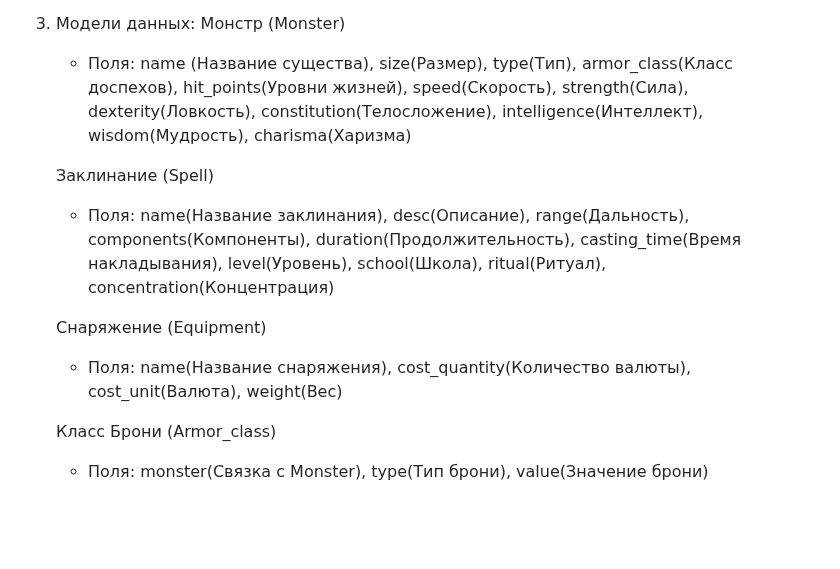
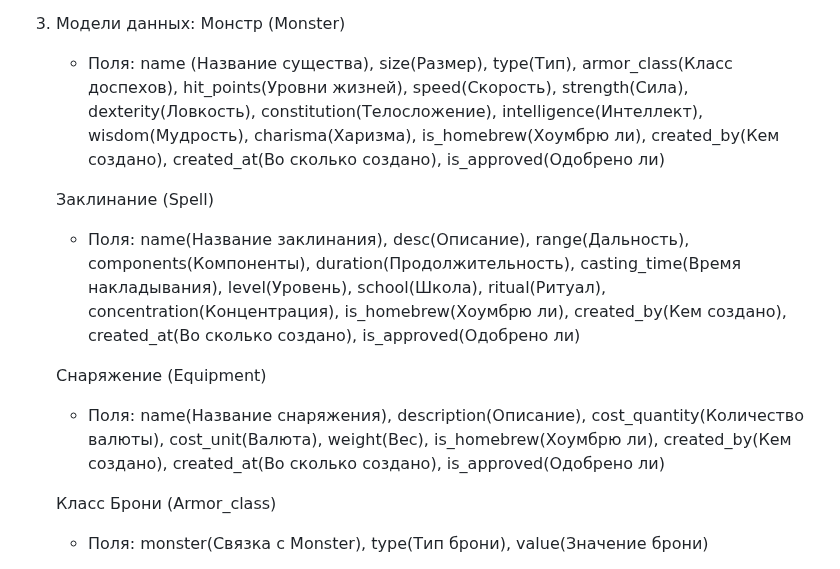
Before and after one commit to IceCubeQq/PythonDnD, a Markdown page: TZ.md, the part around the change. Drawn GitHub-style; blank space fills up the shorter version.

Commit message:
Update TZ.md
Added model fields

```diff
--- a/TZ.md
+++ b/TZ.md
@@ -8,13 +8,13 @@
    Обычный пользователь - может просматривать утвержденную информацию или предлагать дополнительный контент на рассмотрение администраторам
 3. Модели данных:
     Монстр (Monster)
-    - Поля: name (Название существа), size(Размер), type(Тип), armor_class(Класс доспехов), hit_points(Уровни жизней), speed(Скорость), strength(Сила), dexterity(Ловкость), constitution(Телосложение), intelligence(Интеллект), wisdom(Мудрость), charisma(Харизма)
+    - Поля: name (Название существа), size(Размер), type(Тип), armor_class(Класс доспехов), hit_points(Уровни жизней), speed(Скорость), strength(Сила), dexterity(Ловкость), constitution(Телосложение), intelligence(Интеллект), wisdom(Мудрость), charisma(Харизма), is_homebrew(Хоумбрю ли), created_by(Кем создано), created_at(Во сколько создано), is_approved(Одобрено ли)
 
     Заклинание (Spell)
-    - Поля: name(Название заклинания), desc(Описание), range(Дальность), components(Компоненты), duration(Продолжительность), casting_time(Время накладывания), level(Уровень), school(Школа), ritual(Ритуал), concentration(Концентрация)
+    - Поля: name(Название заклинания), desc(Описание), range(Дальность), components(Компоненты), duration(Продолжительность), casting_time(Время накладывания), level(Уровень), school(Школа), ritual(Ритуал), concentration(Концентрация), is_homebrew(Хоумбрю ли), created_by(Кем создано), created_at(Во сколько создано), is_approved(Одобрено ли)
 
     Снаряжение (Equipment)
-    - Поля: name(Название снаряжения), cost_quantity(Количество валюты), cost_unit(Валюта), weight(Вес)
+    - Поля: name(Название снаряжения), description(Описание), cost_quantity(Количество валюты), cost_unit(Валюта), weight(Вес), is_homebrew(Хоумбрю ли), created_by(Кем создано), created_at(Во сколько создано), is_approved(Одобрено ли)
 
     Класс Брони (Armor_class)
     - Поля: monster(Связка с Monster), type(Тип брони), value(Значение брони)
```
